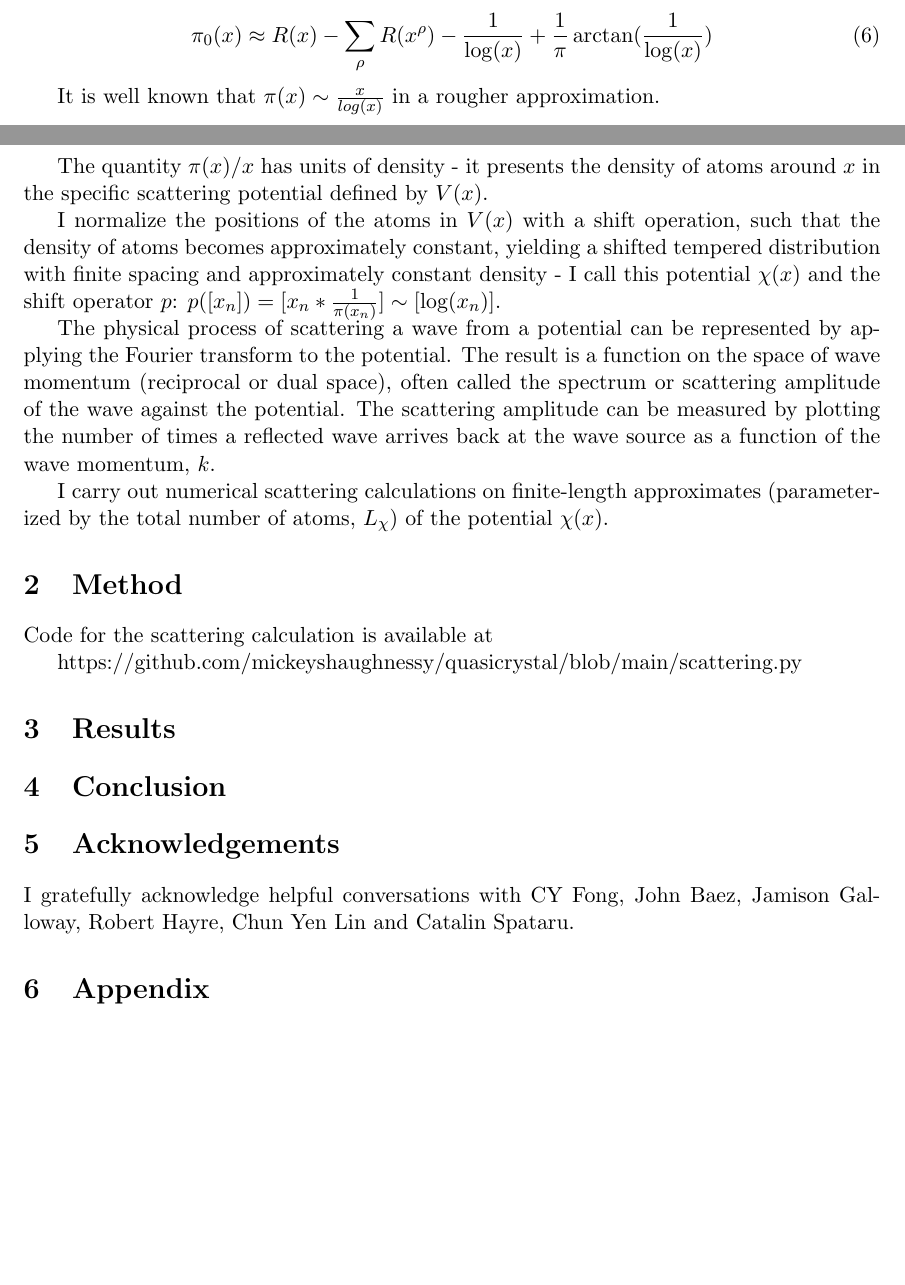
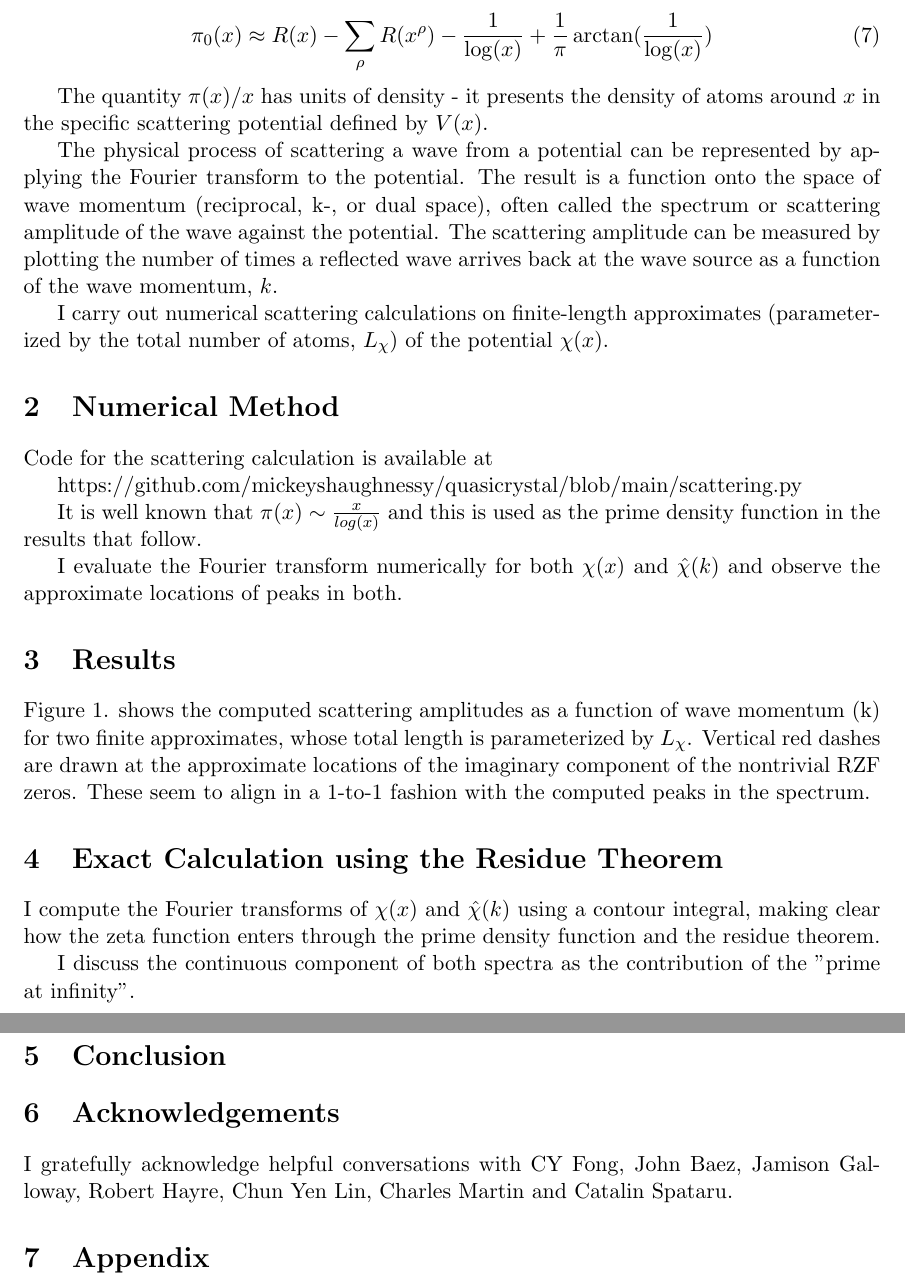
Before and after one commit to mickeyshaughnessy/quasicrystal, a LaTeX paper (papers/short.tex): two parts of pages 2 and 3 of 4 before the commit and two parts of pages 3 and 5 of 5 after it, joined at a grey line, cut so that both start at the same text, the shorter picture padded with empty space. Compiled offline with pdfLaTeX.

Commit message:
update pdf

```diff
--- a/papers/short.tex
+++ b/papers/short.tex
@@ -121,30 +131,29 @@ If the trivial zeros are collected and the sum is taken only over the non-trivia
 \pi_0(x) \approx R(x) - \sum_{\rho}R(x^{\rho}) - \frac{1}{\log(x)} + \frac{1}{\pi}\arctan(\frac{1}{\log(x)})
 \end{equation}
 
-It is well known that $\pi(x) \sim \frac{x}{log(x)}$ in a rougher approximation.
+
 
 The quantity $\pi(x)/x$ has units of density - it presents the density of atoms around $x$ in the specific scattering potential defined by $V(x)$.
 
-I normalize the positions of the atoms in $V(x)$ with a shift operation, such that the density of atoms becomes approximately constant, yielding a shifted tempered distribution with finite spacing and approximately constant density - I call this potential $\chi(x)$ and the shift operator $p$: $p([x_n]) = [x_n * \frac{1}{\pi(x_n)}] \sim [\log(x_n)]$.
+%I normalize the positions of the atoms in $V(x)$ with a shift operation, such that the density of atoms becomes approximately constant, yielding a shifted tempered distribution with finite spacing and approximately constant density - I call this potential $\chi(x)$ and the shift operator $p$: $p([x_n]) = [x_n * \frac{1}{\pi(x_n)}] \sim [\log(x_n)]$.
 
-The physical process of scattering a wave from a potential can be represented by applying the Fourier transform to the potential. The result is a function on the space of wave momentum (reciprocal or dual space), often called the spectrum or scattering amplitude of the wave against the potential. The scattering amplitude can be measured by plotting the number of times a reflected wave arrives back at the wave source as a function of the wave momentum, $k$.
+The physical process of scattering a wave from a potential can be represented by applying the Fourier transform to the potential. The result is a function onto the space of wave momentum (reciprocal, k-, or dual space), often called the spectrum or scattering amplitude of the wave against the potential. The scattering amplitude can be measured by plotting the number of times a reflected wave arrives back at the wave source as a function of the wave momentum, $k$.
 
 I carry out numerical scattering calculations on finite-length approximates (parameterized by the total number of atoms, $L_{\chi}$) of the potential $\chi(x)$.
 
-
-\section{Method}
+\section{Numerical Method}
 
  Code for the scattering calculation is available at
 
  https://github.com/mickeyshaughnessy/quasicrystal/blob/main/scattering.py
 
+It is well known that $\pi(x) \sim \frac{x}{log(x)}$ and this is used as the prime density function in the results that follow.
 
+I evaluate the Fourier transform numerically for both $\chi(x)$ and $\hat{\chi}(k)$ and observe the approximate locations of peaks in both.
 
+ \section{Results}
+ Figure 1. shows the computed scattering amplitudes as a function of wave momentum (k) for two finite approximates, whose total length is parameterized by $L_{\chi}$. Vertical red dashes are drawn at the approximate locations of the imaginary component of the nontrivial RZF zeros. These seem to align in a 1-to-1 fashion with the computed peaks in the spectrum.
 
-%V(k) is a function on the complex plane, $k = k_{Re} + ik_{Im}$
-%If V(k) is holomorphic, we can compute it by contour integration from V(x).
-
-\section{Results}
 \begin{figure}[htbp]
 \begin{center}
     \includegraphics[width=0.8\linewidth]{../images/zoomed_scattering.png}
@@ -154,10 +163,22 @@ I carry out numerical scattering calculations on finite-length approximates (par
 \end{center}
 \end{figure}
 
+\section{Exact Calculation using the Residue Theorem}
+
+I compute the Fourier transforms of $\chi(x)$ and $\hat{\chi}(k)$ using a contour integral, making clear how the zeta function enters through the prime density function and the residue theorem.
+
+I discuss the continuous component of both spectra as the contribution of the "prime at infinity".
+
+%\section{Numerical
+%V(k) is a function on the complex plane, $k = k_{Re} + ik_{Im}$
+%If V(k) is holomorphic, we can compute it by contour integration from V(x).
+
+
+
 
 \section{Conclusion}
 \section{Acknowledgements}
-I gratefully acknowledge helpful conversations with CY Fong, John Baez, Jamison Galloway, Robert Hayre, Chun Yen Lin and Catalin Spataru.
+I gratefully acknowledge helpful conversations with CY Fong, John Baez, Jamison Galloway, Robert Hayre, Chun Yen Lin, Charles Martin and Catalin Spataru.
 \section{Appendix}
 
 
```
Also changed, not shown: papers/short.pdf, papers/short.tex (24 more changed lines), 3 other files.
